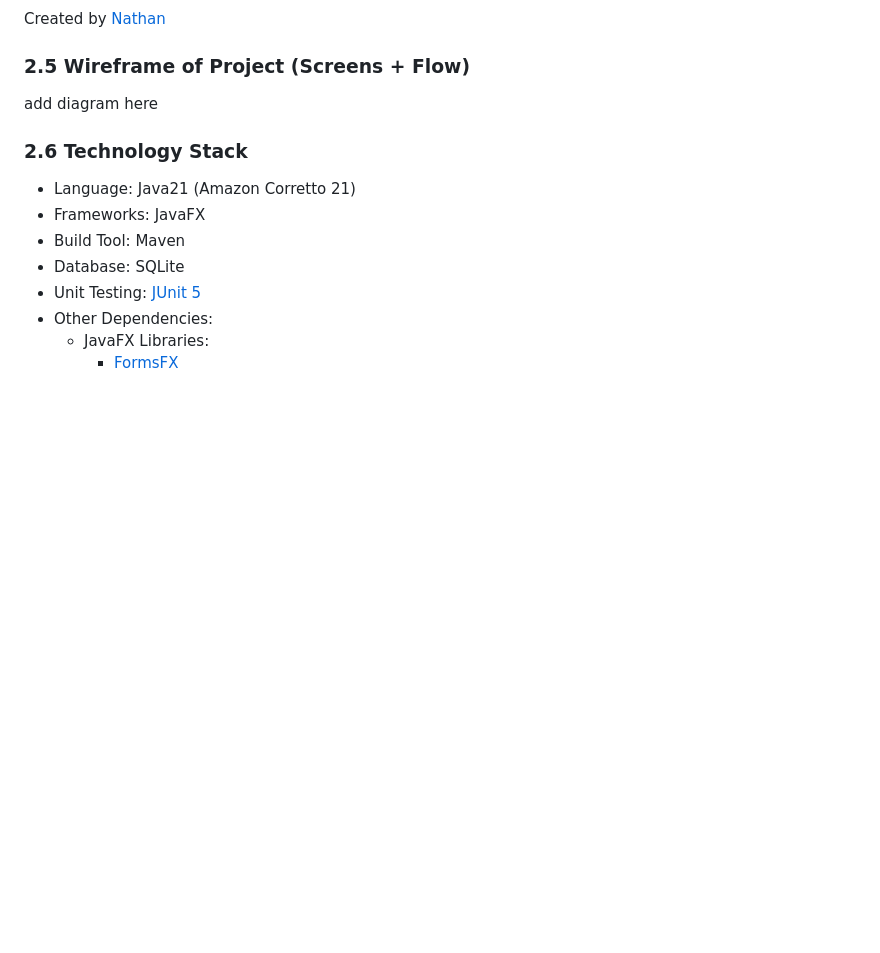
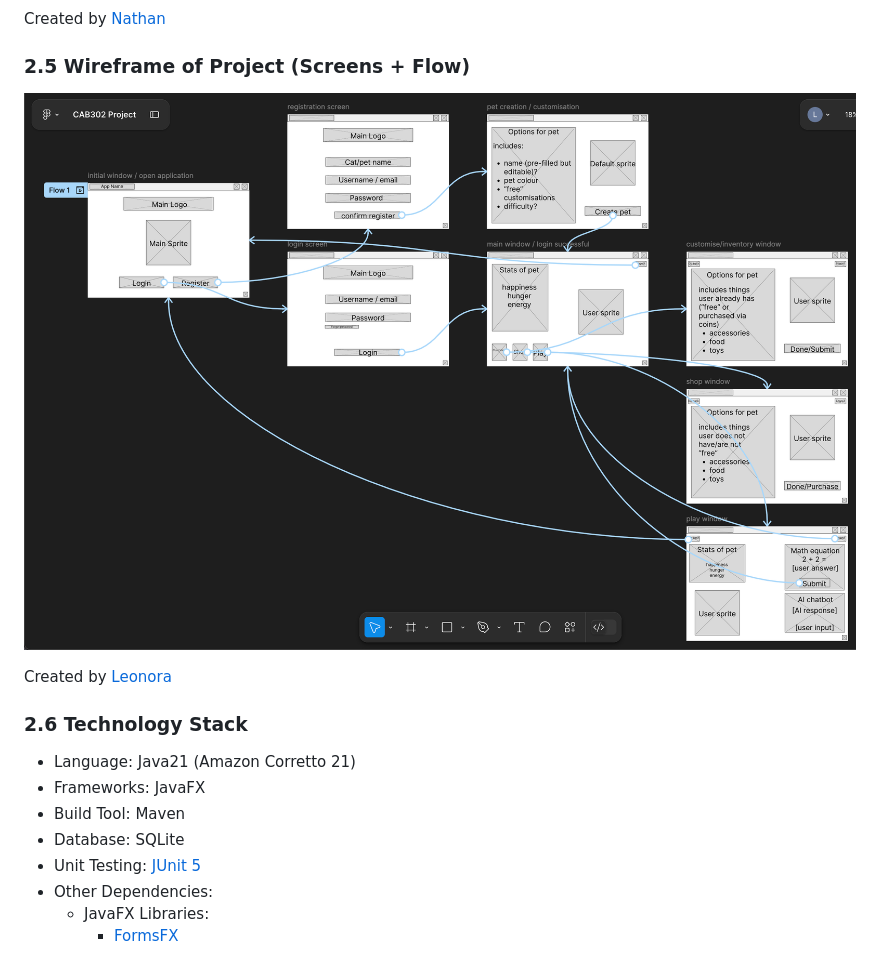
Before and after one commit to RedNate22/CAB302-Oogly-Boogly, a Markdown page: Technical-Requirements.md, the part around the change. Drawn GitHub-style; blank space fills up the shorter version.

Commit message:
[add] Added diagram into technical requirements

```diff
--- a/Technical-Requirements.md
+++ b/Technical-Requirements.md
@@ -110,7 +110,9 @@ Created by [Nathan](https://github.com/RedNate22)
 
 ### 2.5 Wireframe of Project (Screens + Flow)
 
-add diagram here
+![Medium Wireframe Diagram](Diagrams/CAB302_Project-MediumWireframe-withInteractions.png)
+
+Created by [Leonora](https://github.com/smolbebby)
 
 ### 2.6 Technology Stack
 - Language: Java21 (Amazon Corretto 21)
```
